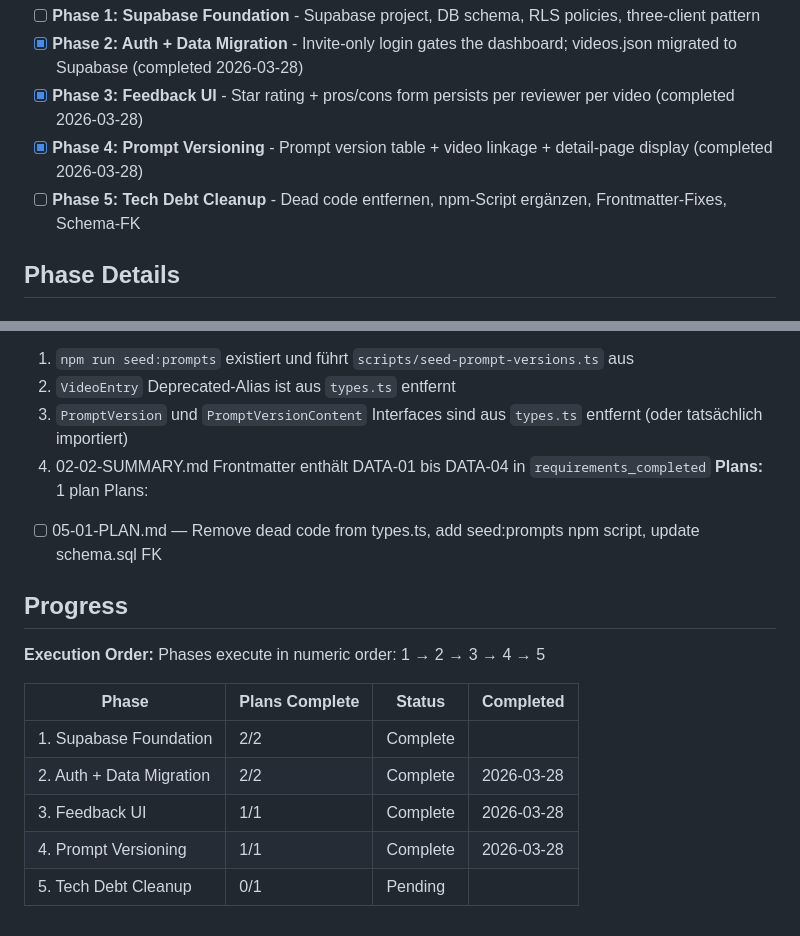
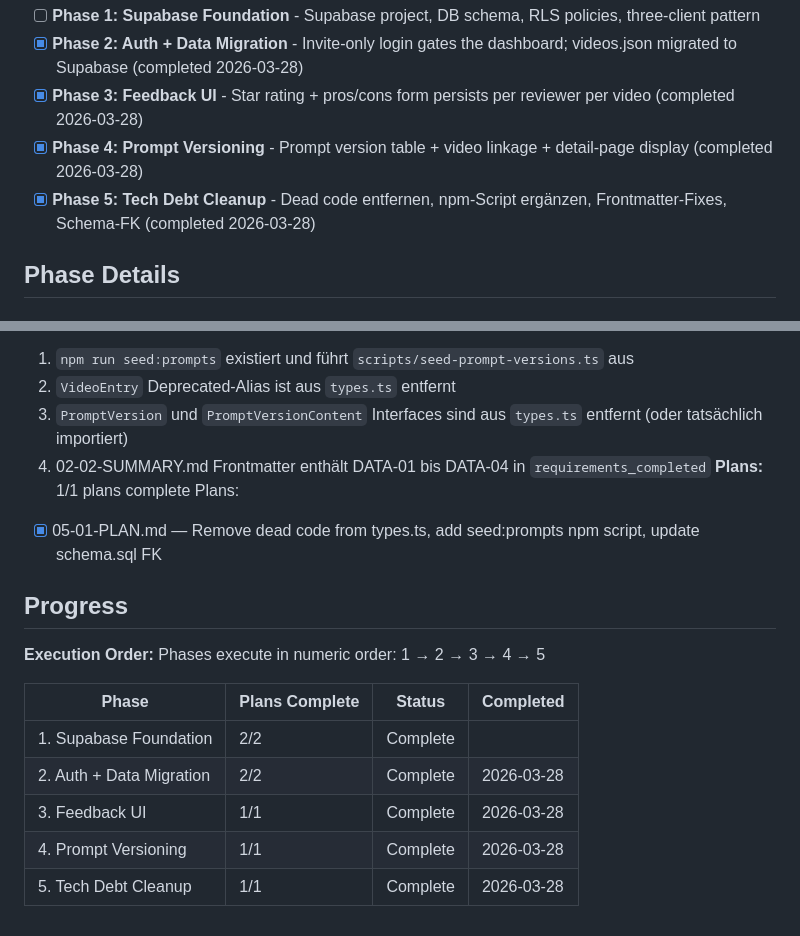
Before and after one commit to klappi91/letonkinois-shorts, a Markdown page: .planning/ROADMAP.md, 2 parts joined by grey strips. Rendered like a GitHub page.

```diff
--- a/.planning/ROADMAP.md
+++ b/.planning/ROADMAP.md
@@ -16,7 +16,7 @@ Decimal phases appear between their surrounding integers in numeric order.
 - [x] **Phase 2: Auth + Data Migration** - Invite-only login gates the dashboard; videos.json migrated to Supabase (completed 2026-03-28)
 - [x] **Phase 3: Feedback UI** - Star rating + pros/cons form persists per reviewer per video (completed 2026-03-28)
 - [x] **Phase 4: Prompt Versioning** - Prompt version table + video linkage + detail-page display (completed 2026-03-28)
-- [ ] **Phase 5: Tech Debt Cleanup** - Dead code entfernen, npm-Script ergänzen, Frontmatter-Fixes, Schema-FK
+- [x] **Phase 5: Tech Debt Cleanup** - Dead code entfernen, npm-Script ergänzen, Frontmatter-Fixes, Schema-FK (completed 2026-03-28)
 
 ## Phase Details
 
@@ -86,9 +86,9 @@ Plans:
   2. `VideoEntry` Deprecated-Alias ist aus `types.ts` entfernt
   3. `PromptVersion` und `PromptVersionContent` Interfaces sind aus `types.ts` entfernt (oder tatsächlich importiert)
   4. 02-02-SUMMARY.md Frontmatter enthält DATA-01 bis DATA-04 in `requirements_completed`
-**Plans:** 1 plan
+**Plans:** 1/1 plans complete
 Plans:
-- [ ] 05-01-PLAN.md — Remove dead code from types.ts, add seed:prompts npm script, update schema.sql FK
+- [x] 05-01-PLAN.md — Remove dead code from types.ts, add seed:prompts npm script, update schema.sql FK
 
 ## Progress
 
@@ -101,4 +101,4 @@ Phases execute in numeric order: 1 → 2 → 3 → 4 → 5
 | 2. Auth + Data Migration | 2/2 | Complete   | 2026-03-28 |
 | 3. Feedback UI | 1/1 | Complete   | 2026-03-28 |
 | 4. Prompt Versioning | 1/1 | Complete   | 2026-03-28 |
-| 5. Tech Debt Cleanup | 0/1 | Pending |  |
+| 5. Tech Debt Cleanup | 1/1 | Complete   | 2026-03-28 |
```
Also changed, not shown: .planning/STATE.md (+14 -11 lines), 1 other file.
